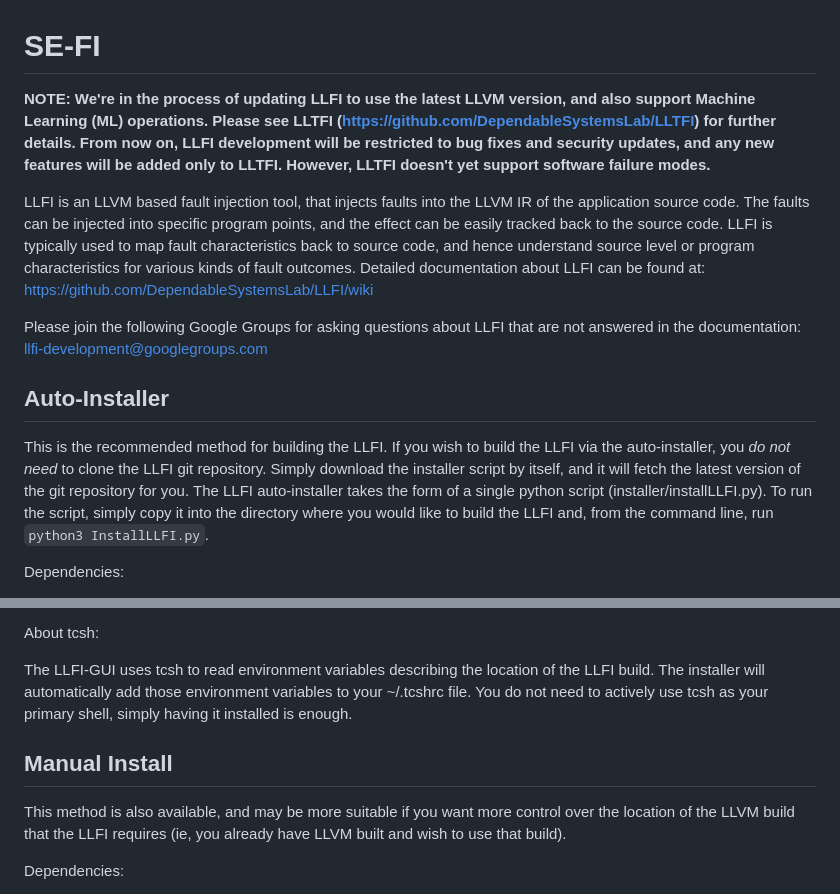
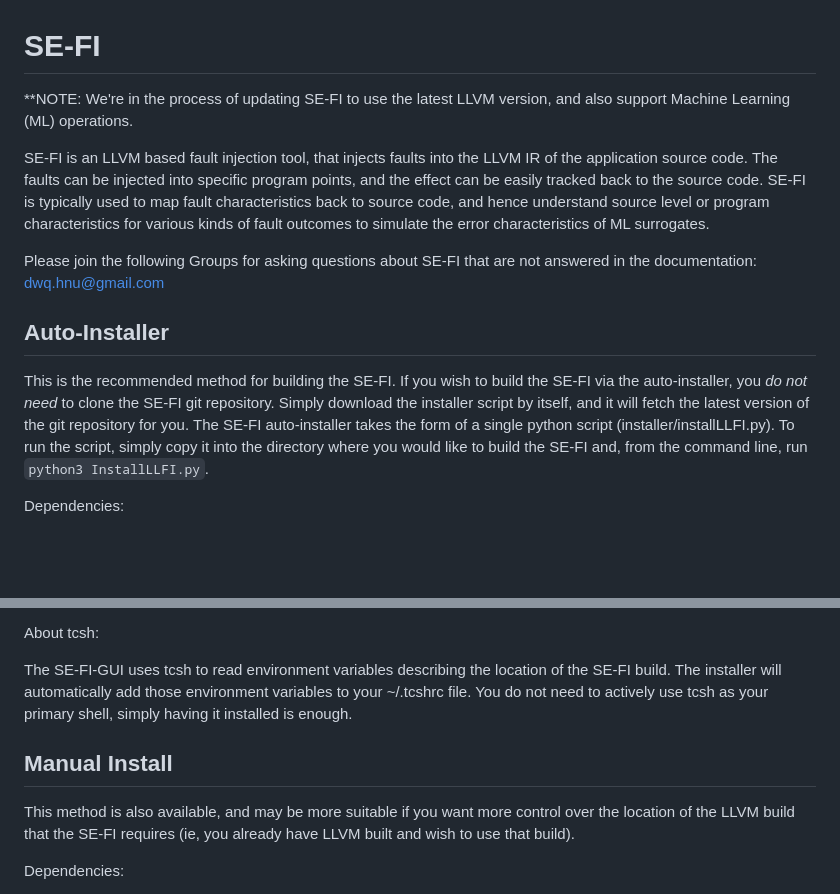
Before and after one commit to wdong5/SE-FI, a Markdown page: README.md, 2 parts joined by grey strips. Drawn GitHub-style; blank space fills up the shorter version.

```diff
--- a/README.md
+++ b/README.md
@@ -1,15 +1,15 @@
 SE-FI
 ====
 
-**NOTE: We're in the process of updating LLFI to use the latest LLVM version, and also support Machine Learning (ML) operations. Please see LLTFI (https://github.com/DependableSystemsLab/LLTFI) for further details. From now on, LLFI development will be restricted to bug fixes and security updates, and any new features will be added only to LLTFI. However, LLTFI doesn't yet support software failure modes.**
+**NOTE: We're in the process of updating SE-FI to use the latest LLVM version, and also support Machine Learning (ML) operations.
 
-LLFI is an LLVM based fault injection tool, that injects faults into the LLVM IR of the application source code.  The faults can be injected into specific program points, and the effect can be easily tracked back to the source code.  LLFI is typically used to map fault characteristics back to source code, and hence understand source level or program characteristics for various kinds of fault outcomes. Detailed documentation about LLFI can be found at: https://github.com/DependableSystemsLab/LLFI/wiki
+SE-FI is an LLVM based fault injection tool, that injects faults into the LLVM IR of the application source code.  The faults can be injected into specific program points, and the effect can be easily tracked back to the source code.  SE-FI is typically used to map fault characteristics back to source code, and hence understand source level or program characteristics for various kinds of fault outcomes to simulate the error characteristics of ML surrogates.
 
-Please join the following Google Groups for asking questions about LLFI that are not answered in the documentation: llfi-development@googlegroups.com
+Please join the following Groups for asking questions about SE-FI that are not answered in the documentation: dwq.hnu@gmail.com
 
 Auto-Installer
 --------------
-This is the recommended method for building the LLFI. If you wish to build the LLFI via the auto-installer, you *do not need* to clone the LLFI git repository. Simply download the installer script by itself, and it will fetch the latest version of the git repository for you. The LLFI auto-installer takes the form of a single python script (installer/installLLFI.py). To run the script, simply copy it into the directory where you would like to build the LLFI and, from the command line, run `python3 InstallLLFI.py`.
+This is the recommended method for building the SE-FI. If you wish to build the SE-FI via the auto-installer, you *do not need* to clone the SE-FI git repository. Simply download the installer script by itself, and it will fetch the latest version of the git repository for you. The SE-FI auto-installer takes the form of a single python script (installer/installLLFI.py). To run the script, simply copy it into the directory where you would like to build the SE-FI and, from the command line, run `python3 InstallLLFI.py`.
 
 Dependencies:
   1. 64 Bit Machine
@@ -34,11 +34,11 @@ run "python3 InstallLLFI.py -h" to see all running options/guidelines
 
 About tcsh:
 
-The LLFI-GUI uses tcsh to read environment variables describing the location of the LLFI build. The installer will automatically add those environment variables to your ~/.tcshrc file. You do not need to actively use tcsh as your primary shell, simply having it installed is enough.
+The SE-FI-GUI uses tcsh to read environment variables describing the location of the SE-FI build. The installer will automatically add those environment variables to your ~/.tcshrc file. You do not need to actively use tcsh as your primary shell, simply having it installed is enough.
 
 Manual Install
 ---------------
-This method is also available, and may be more suitable if you want more control over the location of the LLVM build that the LLFI requires (ie, you already have LLVM built and wish to use that build).
+This method is also available, and may be more suitable if you want more control over the location of the LLVM build that the SE-FI requires (ie, you already have LLVM built and wish to use that build).
 
 Dependencies:
 
```
Also changed, not shown: other parts of README.md (+7 -37 lines).
